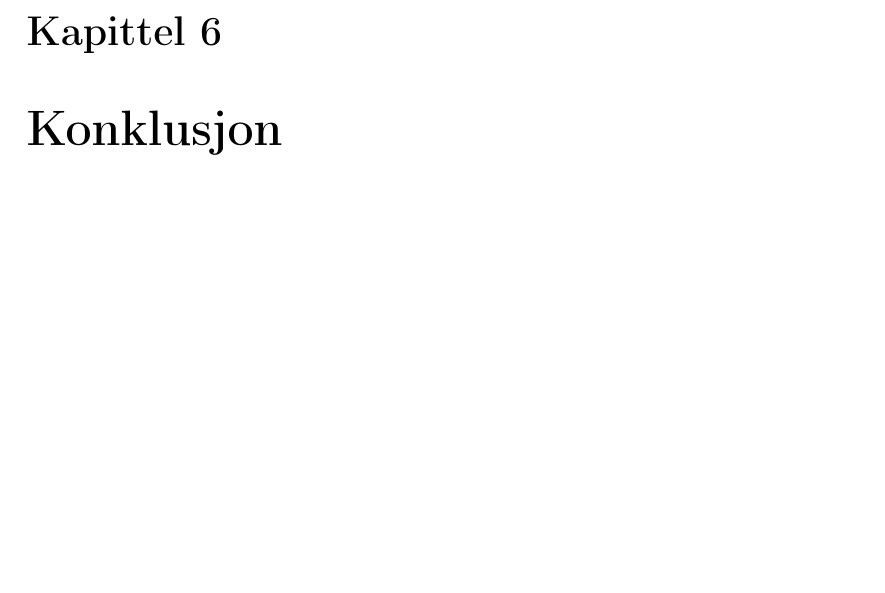
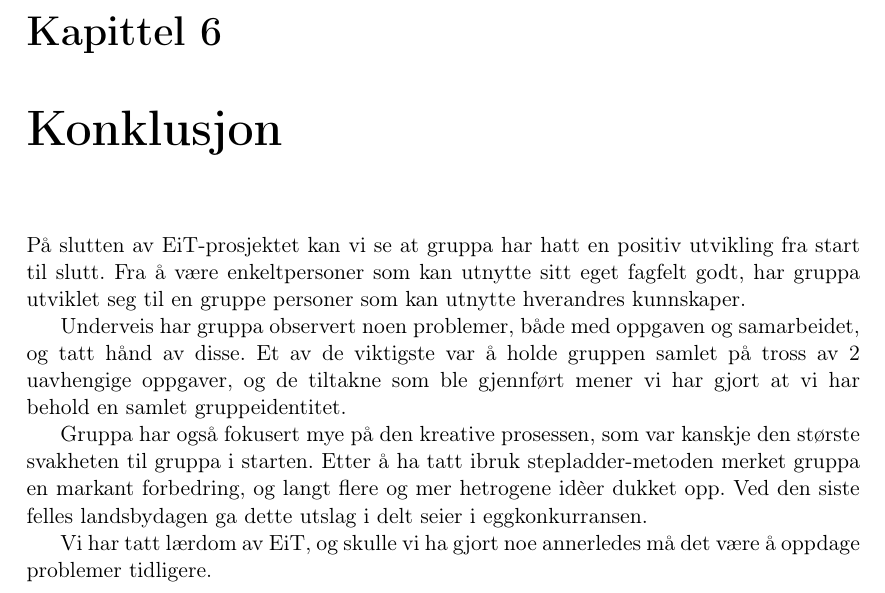
Before and after one commit to StianF/ecomarathon-report, a LaTeX document (Prosessrapport/main.tex, which reads Prosessrapport/konklusjon.tex): part of page 22 of 26, cut so that both start at the same text, the shorter picture padded with empty space. Compiled offline with LaTeX, dvips and Ghostscript.

Commit message:
la til litt konklusjon

```diff
--- a/Prosessrapport/konklusjon.tex
+++ b/Prosessrapport/konklusjon.tex
@@ -2,3 +2,20 @@
 %Hva har vi lært.
 %Hva har vi lært mest av.
 %Hva var bra, hva kunne vært bedre.
+
+
+På slutten av EiT-prosjektet kan vi se at gruppa har hatt en positiv utvikling fra start til slutt.
+Fra å være enkeltpersoner som kan utnytte sitt eget fagfelt godt,
+har gruppa utviklet seg til en gruppe personer som kan utnytte hverandres kunnskaper.
+
+Underveis har gruppa observert noen problemer, både med oppgaven og samarbeidet,
+og tatt hånd av disse.
+Et av de viktigste var å holde gruppen samlet på tross av 2 uavhengige oppgaver,
+og de tiltakne som ble gjennført mener vi har gjort at vi har behold en samlet gruppeidentitet.
+
+Gruppa har også fokusert mye på den kreative prosessen, som var kanskje den største svakheten til gruppa i starten.
+Etter å ha tatt ibruk stepladder-metoden merket gruppa en markant forbedring,
+og langt flere og mer hetrogene idèer dukket opp.
+Ved den siste felles landsbydagen ga dette utslag i delt seier i eggkonkurransen.
+
+Vi har tatt lærdom av EiT, og skulle vi ha gjort noe annerledes må det være å oppdage problemer tidligere.
```
